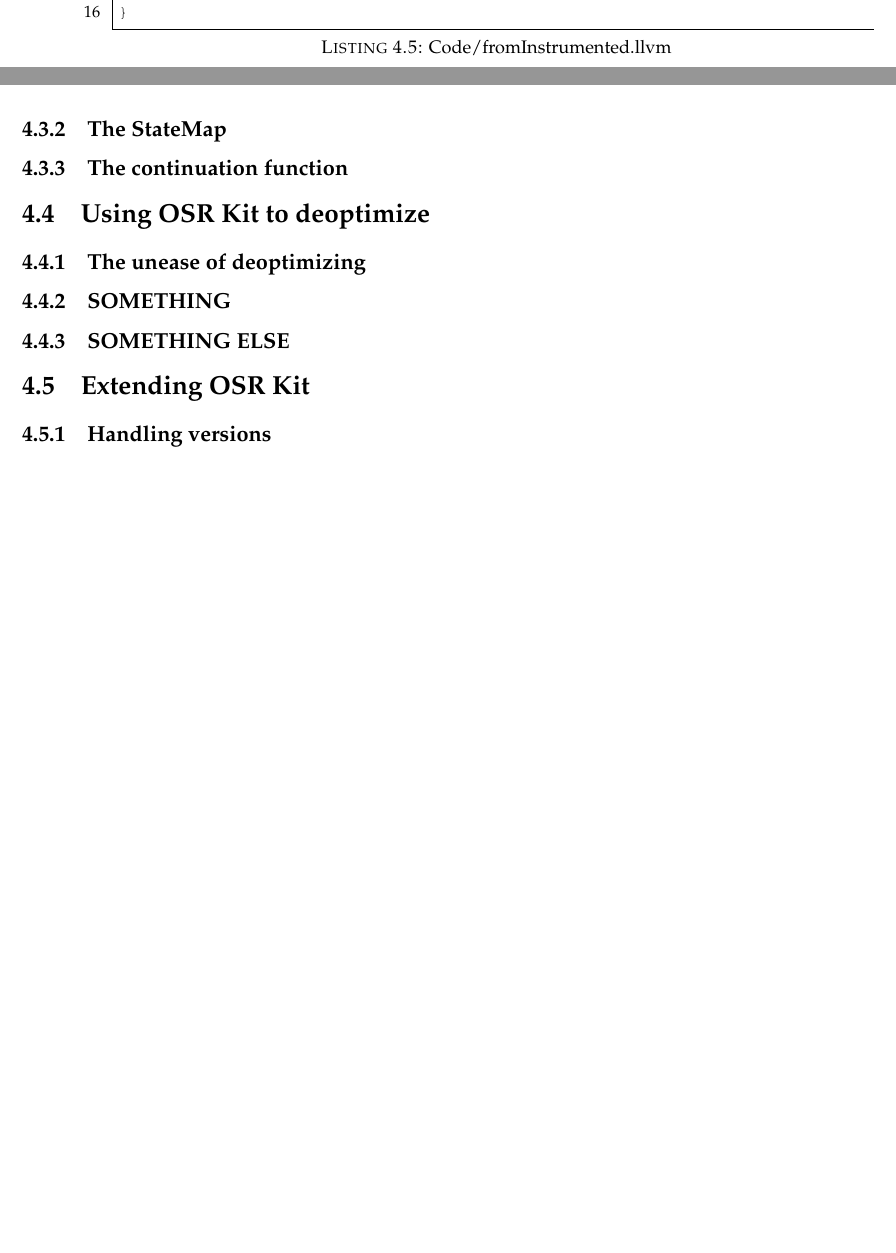
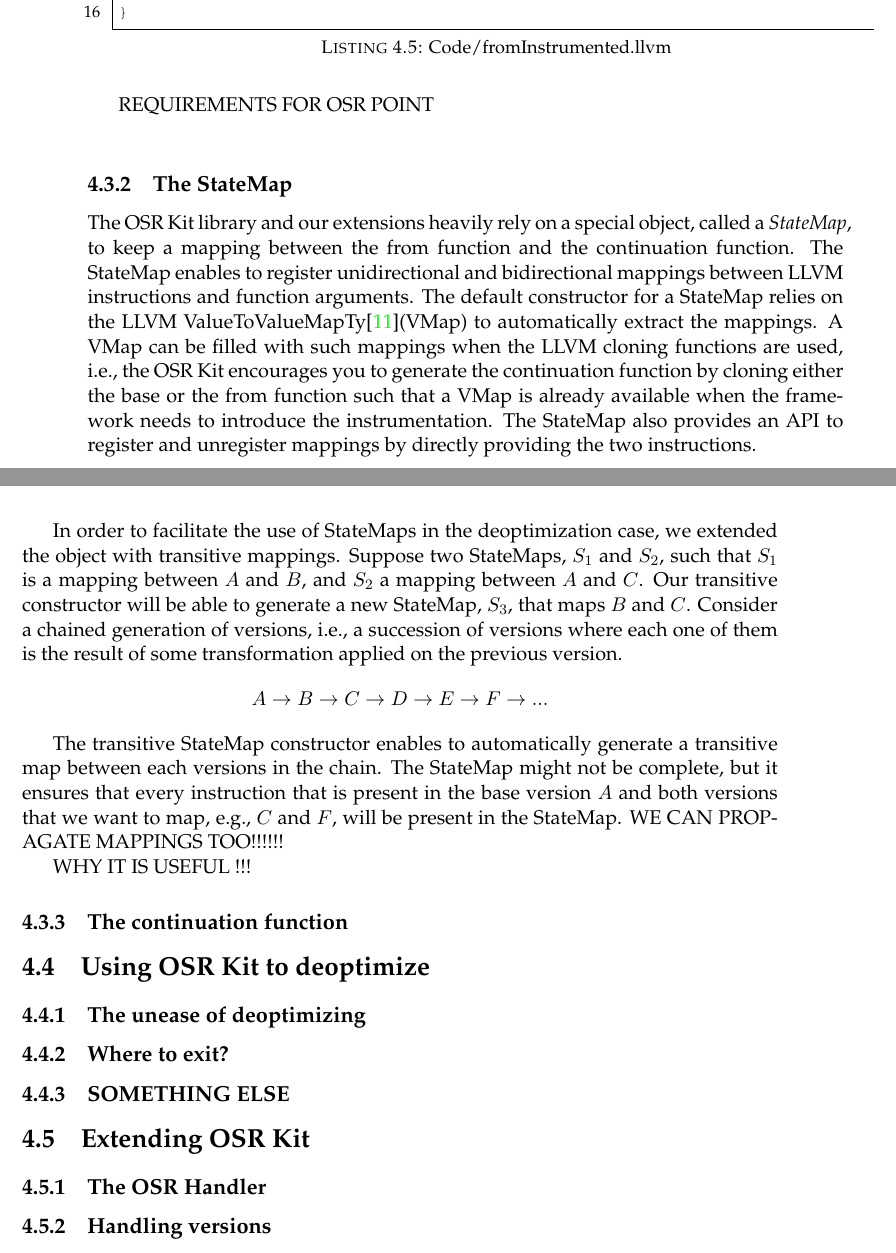
Before and after one commit to aghosn/master-thesis, a LaTeX thesis (MasterThesis/main.tex, which reads MasterThesis/Chapters/Chapter4.tex): two parts of pages 57 and 58 of 66, joined at a grey line, cut so that both start at the same text, the shorter picture padded with empty space. The pictures show the PDF file MasterThesis/main.pdf that the author committed with the source.

Commit message:
Chapter 4.
Think I'll stop here for the morning, I'll focus on the implementation now

```diff
--- a/MasterThesis/Chapters/Chapter4.tex
+++ b/MasterThesis/Chapters/Chapter4.tex
@@ -216,15 +216,44 @@ The \textit{OSR\char`_split} block corresponds to the regular continuation of th
 \includecode[asm]{Code/fromInstrumented.llvm}
 \end{minipage}
 
+%TODO Requirements for a point.
+REQUIREMENTS FOR OSR POINT\\
+
 \subsection{The StateMap}
+
+The OSR Kit library and our extensions heavily rely on a special object, called a \textit{StateMap}, to keep a mapping between the from function and the continuation function.
+The StateMap enables to register unidirectional and bidirectional mappings between LLVM instructions and function arguments.
+The default constructor for a StateMap relies on the LLVM ValueToValueMapTy\cite{VMap}(VMap) to automatically extract the mappings.
+A VMap can be filled with such mappings when the LLVM cloning functions are used, i.e., the OSR Kit encourages you to generate the continuation function by cloning either the base or the from function such that a VMap is already available when the framework needs to introduce the instrumentation.
+The StateMap also provides an API to register and unregister mappings by directly providing the two instructions.\\
+
+%Transitive mappings
+%Enables to skip versions!
+In order to facilitate the use of StateMaps in the deoptimization case, we extended the object with transitive mappings.
+Suppose two StateMaps, $S_1$ and $S_2$, such that $S_1$ is a mapping between $A$ and $B$, and $S_2$ a mapping between $A$ and $C$.
+Our transitive constructor will be able to generate a new StateMap, $S_3$, that maps $B$ and $C$.
+Consider a chained generation of versions, i.e., a succession of versions where each one of them is the result of some transformation applied on the previous version.
+$$A \rightarrow B \rightarrow C \rightarrow D \rightarrow E \rightarrow F \rightarrow ...$$
+
+The transitive StateMap constructor enables to automatically generate a transitive map between each versions in the chain.
+The StateMap might not be complete, but it ensures that every instruction that is present in the base version $A$ and both versions that we want to map, e.g., $C$ and $F$, will be present in the StateMap.
+%TODO
+WE CAN PROPAGATE MAPPINGS TOO!!!!!!
+
+
+WHY IT IS USEFUL !!!
+
 \subsection{The continuation function}\label{thecontinuationfunction}
+%The continuation function same in principle if we come from open or resolved.
+%Replaces the entry point of the function with a
 
 \section{Using OSR Kit to deoptimize}\label{osrForUs}
 \subsection{The unease of deoptimizing}
-\subsection{SOMETHING}
+\subsection{Where to exit?}
 \subsection{SOMETHING ELSE}
 
 \section{Extending OSR Kit}\label{extendingOSR}
+\subsection{The OSR Handler}
 \subsection{Handling versions}
 %Updating the statemap as we perform the operations.
 \subsection{Unguarded OSR points}
```
Also changed, not shown: MasterThesis/example.bib (+9 -0 lines), MasterThesis/.texpadtmp/main.bbl, MasterThesis/main.pdf, MasterThesis/Chapters/Chapter4.tex (4 more changed lines), 7 other files.
